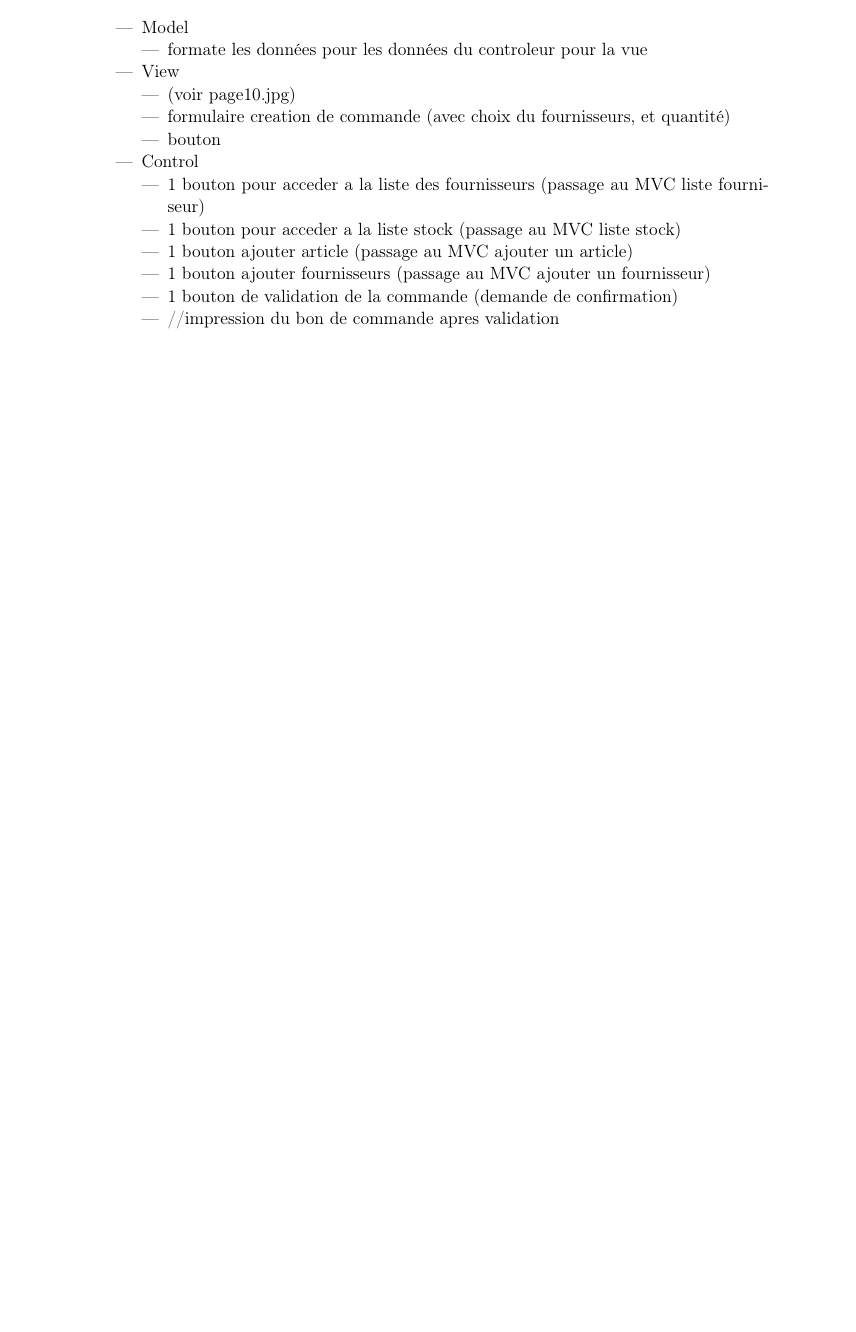
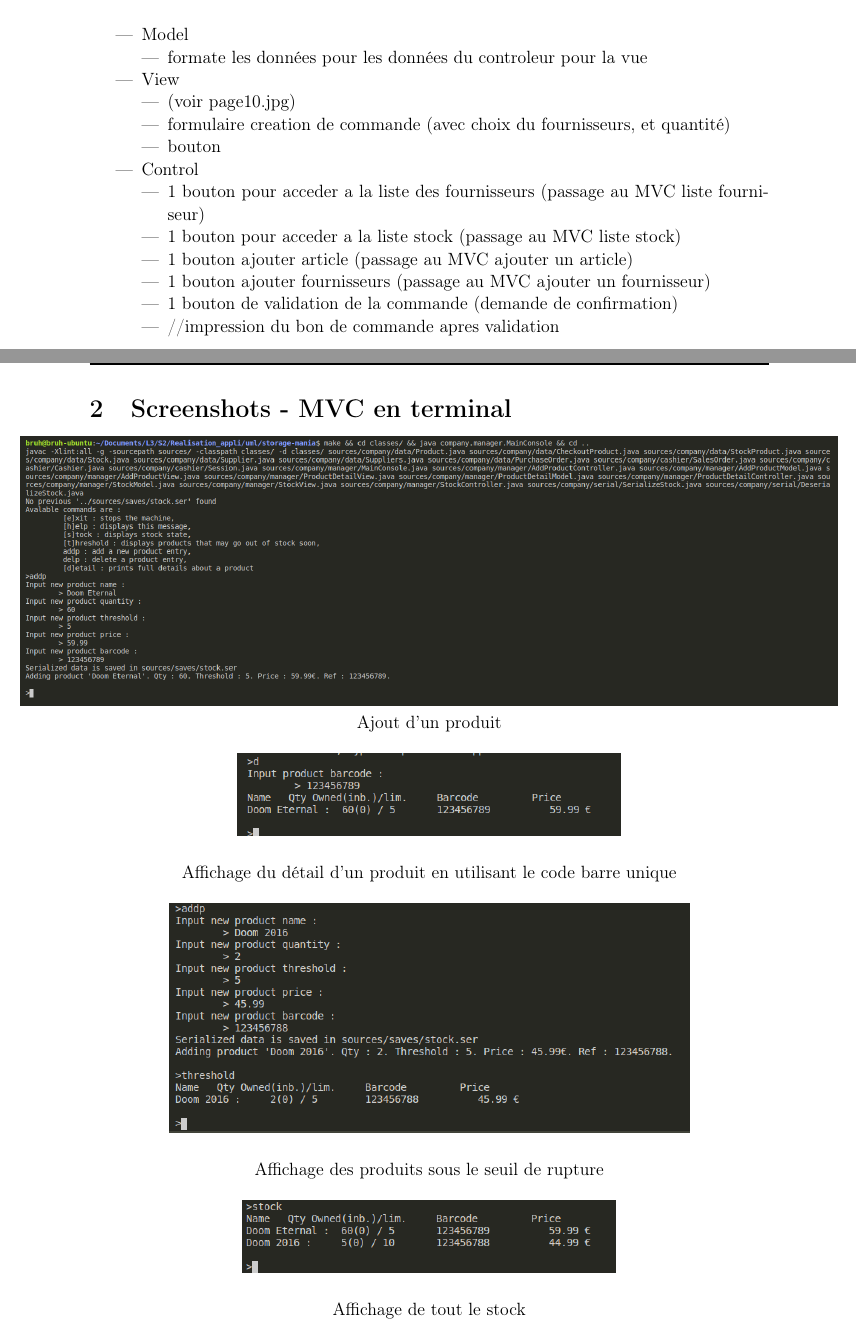
Before and after one commit to SillyCodingBros/storage-mania, a LaTeX document (latex/Iteration 3 UML/main.tex): part of page 13 of 13 before the commit and two parts of pages 13 and 14 of 15 after it, the two joined at a grey line, cut so that both start at the same text, the shorter picture padded with empty space. Compiled offline with pdfLaTeX.

Commit message:
screenshots pour le rapport

```diff
--- a/latex/Iteration 3 UML/main.tex
+++ b/latex/Iteration 3 UML/main.tex
@@ -358,3 +358,20 @@
                     \item //impression du bon de commande apres validation
     	        \end{itemize}
 	    \end{itemize}
+	   \section{Screenshots - MVC en terminal}
+	   \centerline{\includegraphics[scale=0.35]{img/addp.png}}
+	   \begin{center}
+	   Ajout d'un produit
+	   \end{center}
+	   \centerline{\includegraphics[scale=0.5]{img/detail.png}}
+	   \begin{center}
+	   Affichage du détail d'un produit en utilisant le code barre unique
+	   \end{center}
+	   \centerline{\includegraphics[scale=0.5]{img/thresh2.png}}
+	   \begin{center}
+	   Affichage des produits sous le seuil de rupture
+	   \end{center}
+	   \centerline{\includegraphics[scale=0.5]{img/stock.png}}
+	   \begin{center}
+	   Affichage de tout le stock
+	   \end{center}
```
Also changed, not shown: latex/Iteration 3 UML/img/addp.png (added), latex/Iteration 3 UML/img/delp.png (added), latex/Iteration 3 UML/img/detail.png (added), latex/Iteration 3 UML/img/stock.png (added), latex/Iteration 3 UML/img/thresh2.png (added), latex/Iteration 3 UML/main.tex (4 more changed lines).
